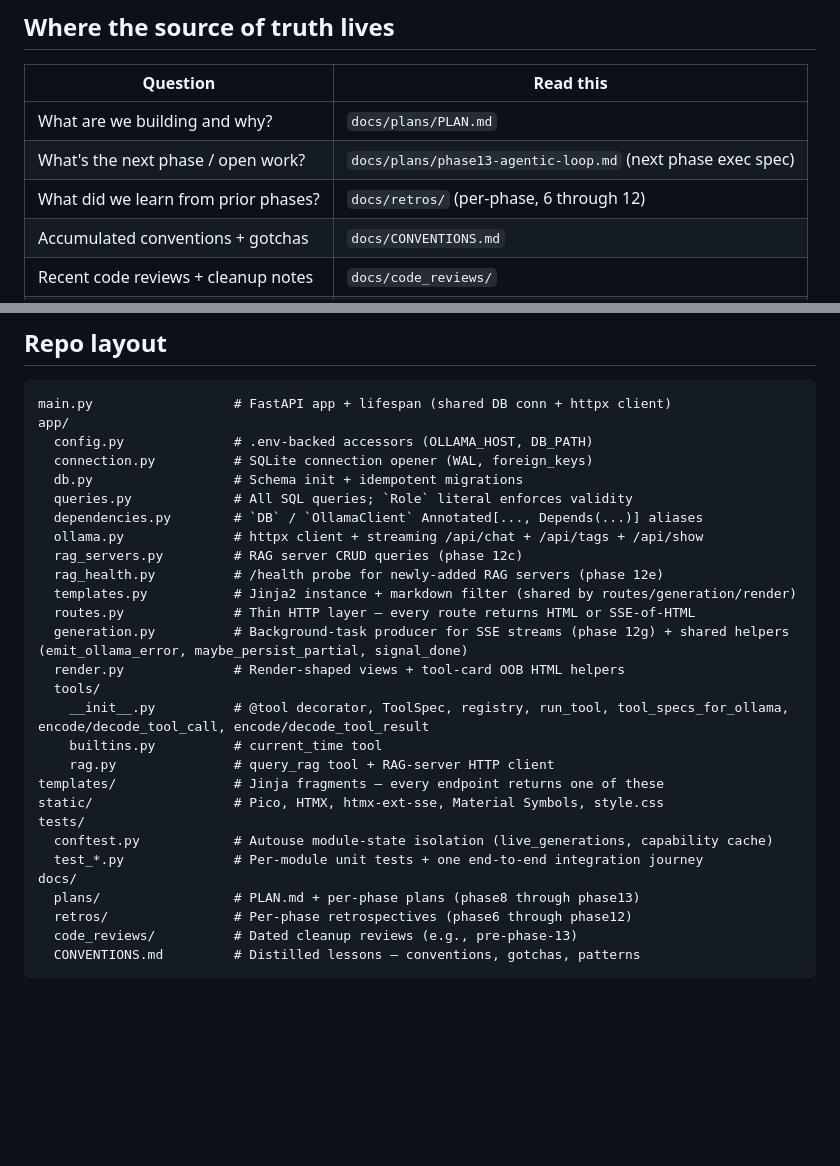
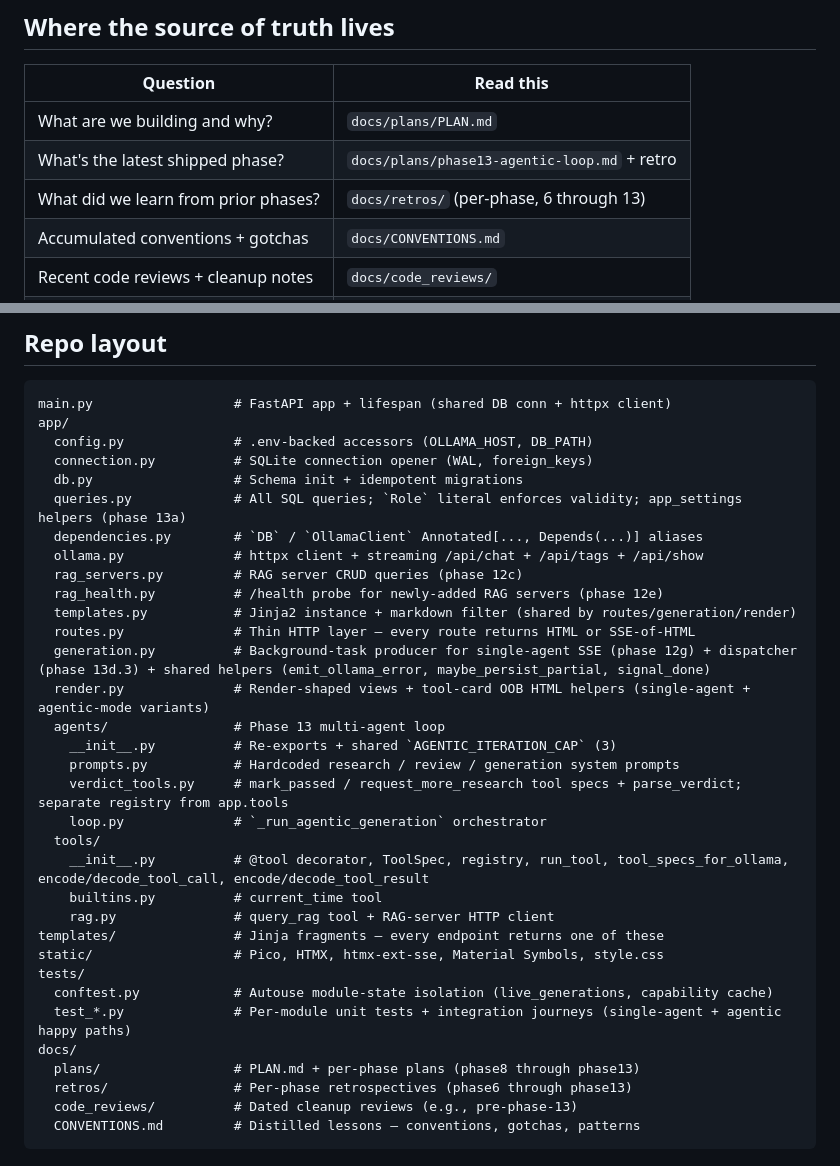
Before and after one commit to kylegwlawrence/slowly_ollama, a Markdown page: CLAUDE.md, 2 parts joined by grey strips. Drawn GitHub-style; blank space fills up the shorter version.

````diff
--- a/CLAUDE.md
+++ b/CLAUDE.md
@@ -14,8 +14,8 @@ end-user setup and `docs/plans/PLAN.md` for the build-time roadmap.
 | Question | Read this |
 |---|---|
 | What are we building and why? | `docs/plans/PLAN.md` |
-| What's the next phase / open work? | `docs/plans/phase13-agentic-loop.md` (next phase exec spec) |
-| What did we learn from prior phases? | `docs/retros/` (per-phase, 6 through 12) |
+| What's the latest shipped phase? | `docs/plans/phase13-agentic-loop.md` + retro |
+| What did we learn from prior phases? | `docs/retros/` (per-phase, 6 through 13) |
 | Accumulated conventions + gotchas | `docs/CONVENTIONS.md` |
 | Recent code reviews + cleanup notes | `docs/code_reviews/` |
 | Test strategy + how to run | `tests/README.md` |
@@ -119,15 +123,20 @@ app/
   config.py              # .env-backed accessors (OLLAMA_HOST, DB_PATH)
   connection.py          # SQLite connection opener (WAL, foreign_keys)
   db.py                  # Schema init + idempotent migrations
-  queries.py             # All SQL queries; `Role` literal enforces validity
+  queries.py             # All SQL queries; `Role` literal enforces validity; app_settings helpers (phase 13a)
   dependencies.py        # `DB` / `OllamaClient` Annotated[..., Depends(...)] aliases
   ollama.py              # httpx client + streaming /api/chat + /api/tags + /api/show
   rag_servers.py         # RAG server CRUD queries (phase 12c)
   rag_health.py          # /health probe for newly-added RAG servers (phase 12e)
   templates.py           # Jinja2 instance + markdown filter (shared by routes/generation/render)
   routes.py              # Thin HTTP layer — every route returns HTML or SSE-of-HTML
-  generation.py          # Background-task producer for SSE streams (phase 12g) + shared helpers (emit_ollama_error, maybe_persist_partial, signal_done)
-  render.py              # Render-shaped views + tool-card OOB HTML helpers
+  generation.py          # Background-task producer for single-agent SSE (phase 12g) + dispatcher (phase 13d.3) + shared helpers (emit_ollama_error, maybe_persist_partial, signal_done)
+  render.py              # Render-shaped views + tool-card OOB HTML helpers (single-agent + agentic-mode variants)
+  agents/                # Phase 13 multi-agent loop
+    __init__.py          # Re-exports + shared `AGENTIC_ITERATION_CAP` (3)
+    prompts.py           # Hardcoded research / review / generation system prompts
+    verdict_tools.py     # mark_passed / request_more_research tool specs + parse_verdict; separate registry from app.tools
+    loop.py              # `_run_agentic_generation` orchestrator
   tools/
     __init__.py          # @tool decorator, ToolSpec, registry, run_tool, tool_specs_for_ollama, encode/decode_tool_call, encode/decode_tool_result
     builtins.py          # current_time tool
@@ -136,10 +145,10 @@ templates/               # Jinja fragments — every endpoint returns one of the
 static/                  # Pico, HTMX, htmx-ext-sse, Material Symbols, style.css
 tests/
   conftest.py            # Autouse module-state isolation (live_generations, capability cache)
-  test_*.py              # Per-module unit tests + one end-to-end integration journey
+  test_*.py              # Per-module unit tests + integration journeys (single-agent + agentic happy paths)
 docs/
   plans/                 # PLAN.md + per-phase plans (phase8 through phase13)
-  retros/                # Per-phase retrospectives (phase6 through phase12)
+  retros/                # Per-phase retrospectives (phase6 through phase13)
   code_reviews/          # Dated cleanup reviews (e.g., pre-phase-13)
   CONVENTIONS.md         # Distilled lessons — conventions, gotchas, patterns
 ```
````
Also changed, not shown: other parts of CLAUDE.md (+50 -26 lines).
